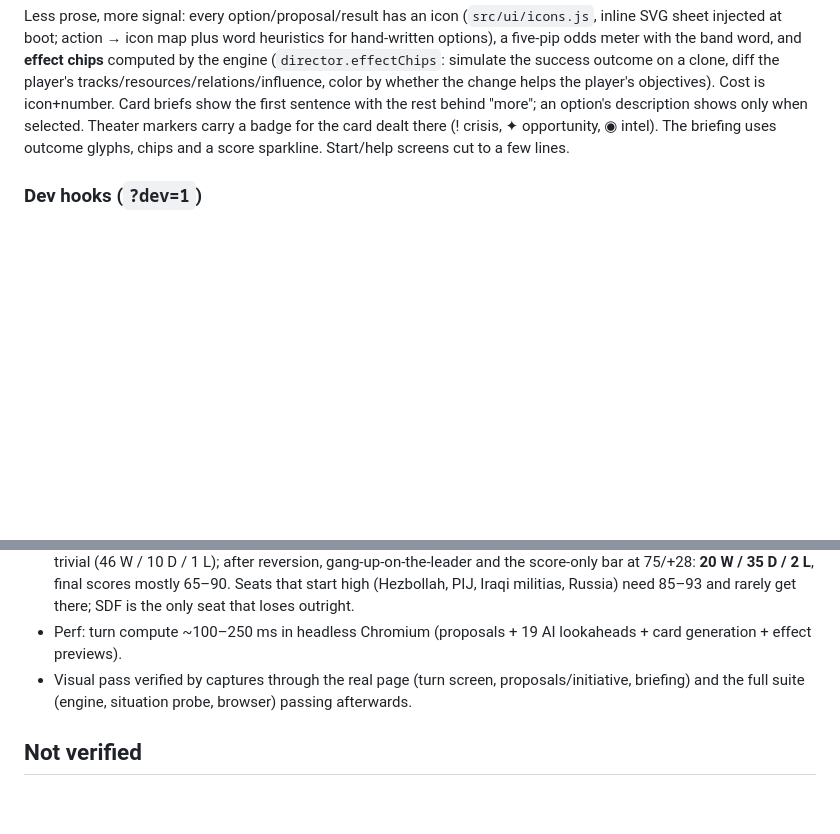
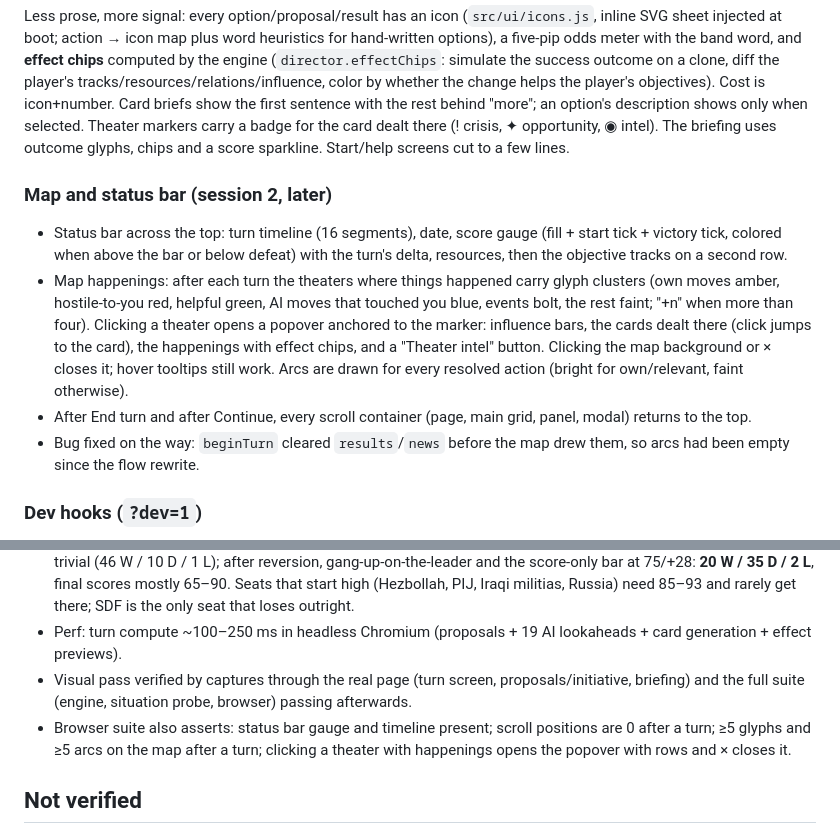
Before and after one commit to sweis/geopolitical, a Markdown page: notes/progress.md, 2 parts joined by grey strips. Rendered like a GitHub page; blank space fills up the shorter version.

Commit message:
Notes: status bar, map popovers, scroll reset
Co-Authored-By: Claude Fable 5.1 <noreply@anthropic.com>
Claude-Session: https://claude.ai/code/session_01UXDpekgecDboerxbjboAHA

```diff
--- a/notes/progress.md
+++ b/notes/progress.md
@@ -34,6 +34,12 @@ Victory: score ≥ max(75, start+28) at turn 16; draw if ≥ start−5; all obje
 ### Visual pass (session 2, later)
 Less prose, more signal: every option/proposal/result has an icon (`src/ui/icons.js`, inline SVG sheet injected at boot; action → icon map plus word heuristics for hand-written options), a five-pip odds meter with the band word, and **effect chips** computed by the engine (`director.effectChips`: simulate the success outcome on a clone, diff the player's tracks/resources/relations/influence, color by whether the change helps the player's objectives). Cost is icon+number. Card briefs show the first sentence with the rest behind "more"; an option's description shows only when selected. Theater markers carry a badge for the card dealt there (! crisis, ✦ opportunity, ◉ intel). The briefing uses outcome glyphs, chips and a score sparkline. Start/help screens cut to a few lines.
 
+### Map and status bar (session 2, later)
+- Status bar across the top: turn timeline (16 segments), date, score gauge (fill + start tick + victory tick, colored when above the bar or below defeat) with the turn's delta, resources, then the objective tracks on a second row.
+- Map happenings: after each turn the theaters where things happened carry glyph clusters (own moves amber, hostile-to-you red, helpful green, AI moves that touched you blue, events bolt, the rest faint; "+n" when more than four). Clicking a theater opens a popover anchored to the marker: influence bars, the cards dealt there (click jumps to the card), the happenings with effect chips, and a "Theater intel" button. Clicking the map background or × closes it; hover tooltips still work. Arcs are drawn for every resolved action (bright for own/relevant, faint otherwise).
+- After End turn and after Continue, every scroll container (page, main grid, panel, modal) returns to the top.
+- Bug fixed on the way: `beginTurn` cleared `results`/`news` before the map drew them, so arcs had been empty since the flow rewrite.
+
 ### Dev hooks (`?dev=1`)
 `window.game`: `getState()`, `start(actor, seed)`, `setSeed`, `teleport`, `cam(name)`, `freeze/resume/step/setTurn`, `spawn`, `clearAll`, `win/lose`, and scripted play `choose(sitId, optId)`, `order(action, target, commit)`, `clearOrder()`, `endTurn()`, `preview()`, `proposals()`, `registry`. URL params: `seed`, `play`, `auto`, `autodt`, `cam`.
 Not applicable (2D turn-based): `setTimeOfDay` returns false; draw calls/shader counts are null.
@@ -45,6 +51,7 @@ Not applicable (2D turn-based): `setTimeOfDay` returns false; draw calls/shader
 - Balance (`node tests/verdicts.mjs 3`, AI plays each seat): before this session's pushback the cards made it trivial (46 W / 10 D / 1 L); after reversion, gang-up-on-the-leader and the score-only bar at 75/+28: **20 W / 35 D / 2 L**, final scores mostly 65–90. Seats that start high (Hezbollah, PIJ, Iraqi militias, Russia) need 85–93 and rarely get there; SDF is the only seat that loses outright.
 - Perf: turn compute ~100–250 ms in headless Chromium (proposals + 19 AI lookaheads + card generation + effect previews).
 - Visual pass verified by captures through the real page (turn screen, proposals/initiative, briefing) and the full suite (engine, situation probe, browser) passing afterwards.
+- Browser suite also asserts: status bar gauge and timeline present; scroll positions are 0 after a turn; ≥5 glyphs and ≥5 arcs on the map after a turn; clicking a theater with happenings opens the popover with rows and × closes it.
 
 ## Not verified
 - Human playtest of the new flow.
```
